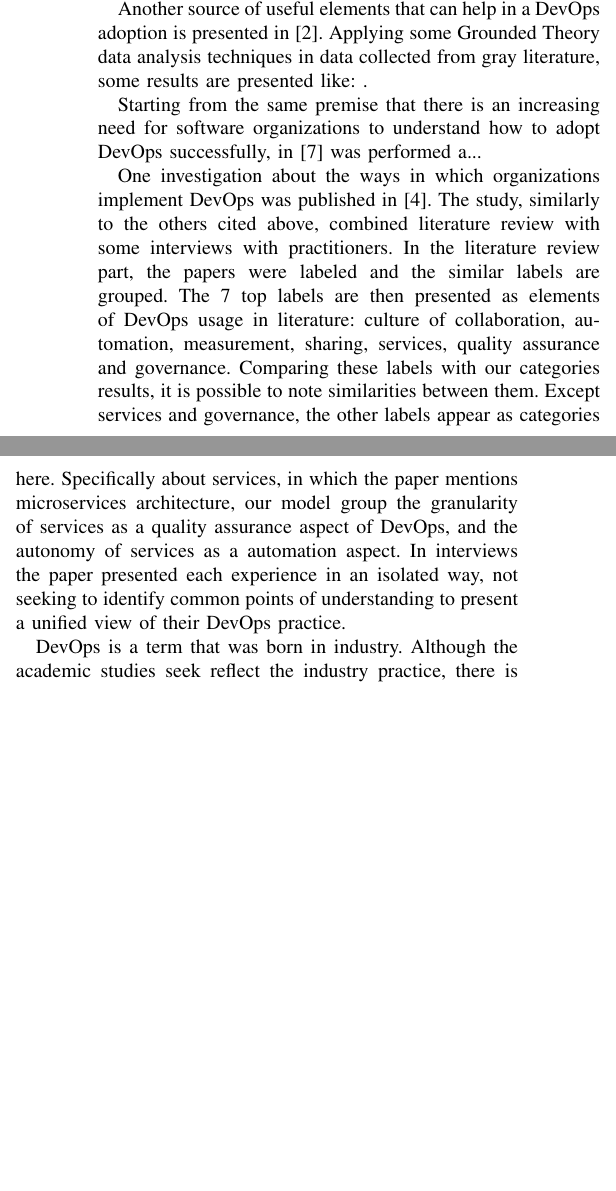
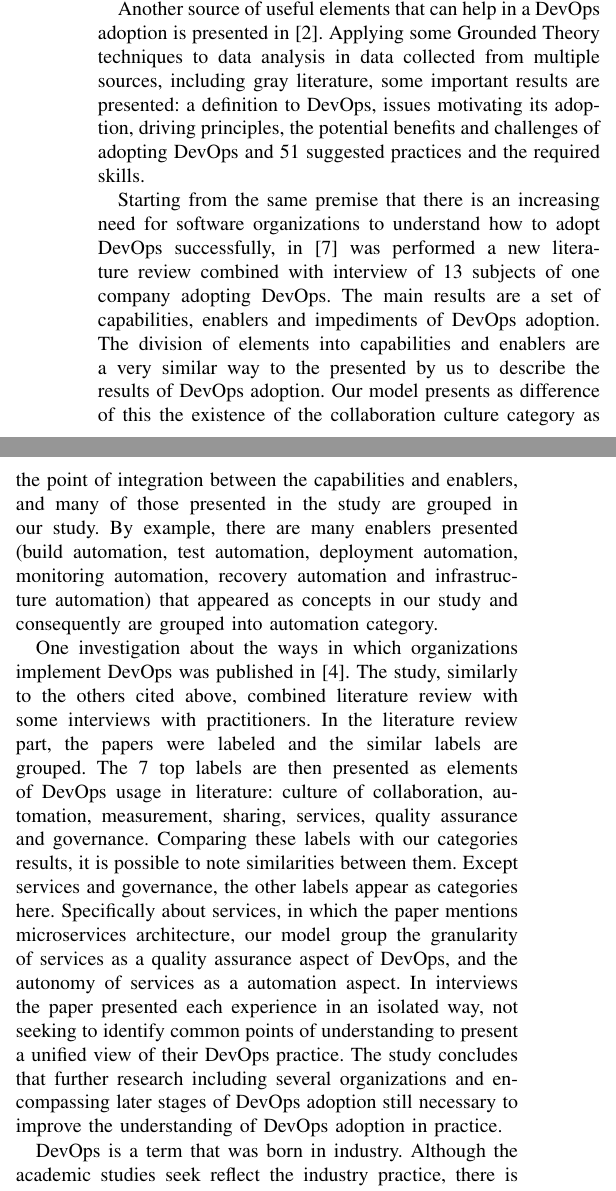
Before and after one commit to wweellddeerr/devops-esem, a LaTeX paper (main.tex, which reads related_work.tex): two parts of the columns of page 2 of 2 before the commit and two parts of the columns of page 2 of 3 after it, joined at a grey line, cut so that both start at the same text, the shorter picture padded with empty space. Compiled offline with pdfLaTeX; a missing font is replaced by an installed copy or a similar font; a LaTeX package or settings file that is missing is left out.

Commit message:
primeiro esboço da seção related work concluído

```diff
--- a/related_work.tex
+++ b/related_work.tex
@@ -45,14 +45,28 @@ implemented it, exactly as we are proposing here.
 
 Another source of useful elements that can help in a DevOps adoption is
 presented in \cite{characterizing_devops_sbes_2016}. Applying some Grounded
-Theory data analysis techniques in data collected from gray literature, some
-results are presented like: .
+Theory techniques to data analysis in data collected from multiple sources,
+including gray literature, some important results are presented: a definition
+to DevOps, issues motivating its adoption, driving principles, the potential
+benefits and challenges of adopting DevOps and 51 suggested practices and the
+required skills.
 
 % Avaliar esse artigo http://aisel.aisnet.org/cgi/viewcontent.cgi?article=1191&context=pacis2017
 
 Starting from the same premise that there is an increasing need for software
 organizations to understand how to adopt DevOps successfully, in
-\cite{devops_a_definition_xp_15} was performed a...
+\cite{devops_a_definition_xp_15} was performed a new literature review combined
+with interview of 13 subjects of one company adopting DevOps. The main results
+are a set of capabilities, enablers and impediments of DevOps adoption. The
+division of elements into capabilities and enablers are a very similar way to
+the presented by us to describe the results of DevOps adoption. Our model
+presents as difference of this the existence of the collaboration culture
+category as the point of integration between the capabilities and enablers, and
+many of those presented in the study are grouped in our study. By example,
+there are many enablers presented (build automation, test automation,
+deployment automation, monitoring automation, recovery automation and
+infrastructure automation) that appeared as concepts in our study and
+consequently are grouped into automation category.
 
 One investigation about the ways in which organizations implement DevOps was
 published in \cite{qualitative_devops_journalsw_17}. The study, similarly
@@ -68,7 +82,9 @@ architecture, our model group the granularity of services as a quality
 assurance aspect of DevOps, and the autonomy of services as a automation aspect.
 In interviews the paper presented each experience in an isolated way, not
 seeking to identify common points of understanding to present a unified view
-of their DevOps practice.
+of their DevOps practice. The study concludes that further research including
+several organizations and encompassing later stages of DevOps adoption still
+necessary to improve the understanding of DevOps adoption in practice.
 
 DevOps is a term that was born in industry. Although the academic studies seek
 reflect the industry practice, there is a lack of studies investigating it
```
